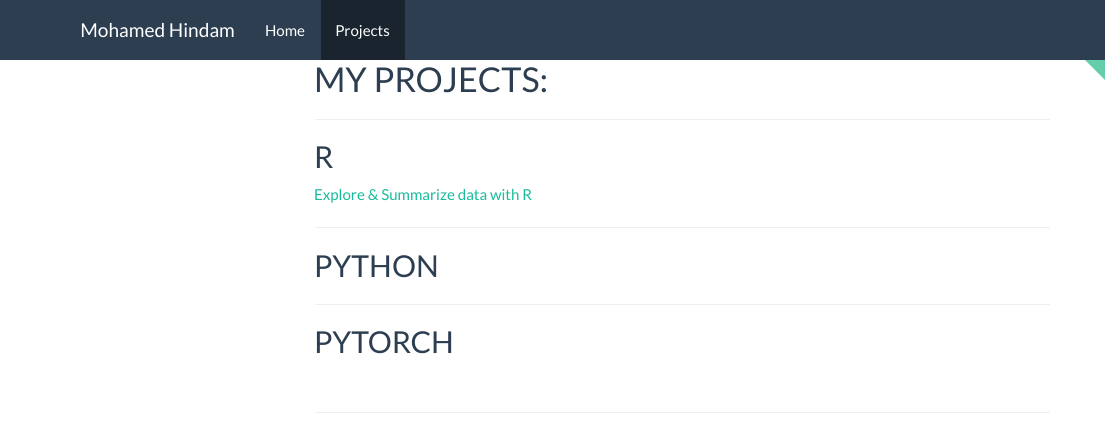
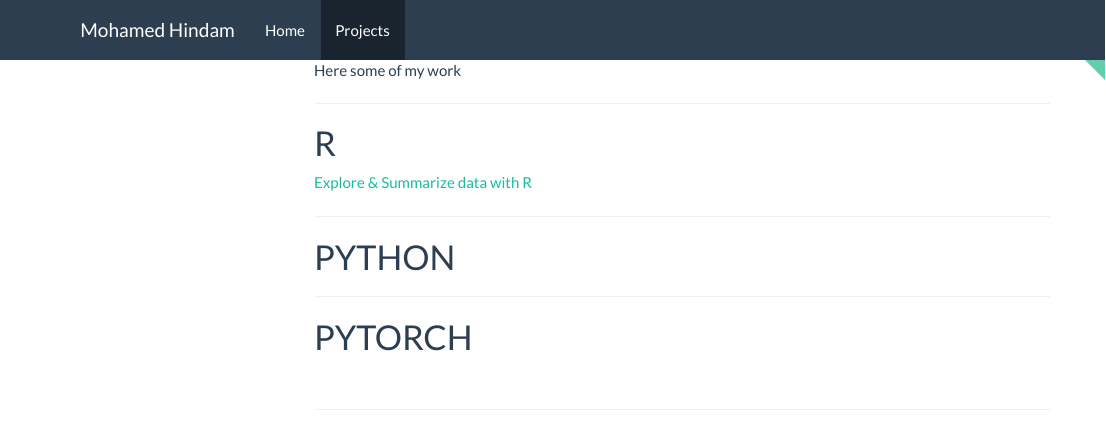
Before and after one commit to hindamosh/hindamosh.github.io, an R Markdown document (projects.Rmd): the page in a window 1100 px wide, from its top. The pictures show the output file projects.html that the author committed with the source, opened offline; library style sheets and scripts come from the installed R packages; menus at the side of the page are left out.

Commit message:
adjust projects.rmd

```diff
--- a/projects.Rmd
+++ b/projects.Rmd
@@ -9,17 +9,17 @@
 
 ---
 
-# MY PROJECTS:
+Here some of my work
 
 ***
-## R
+# R
 
 [Explore & Summarize data with R](./Explore_summarize_project/)
 
 ***
 
-## PYTHON
+# PYTHON
 
 ***
 
-## PYTORCH
+# PYTORCH
```
Also changed, not shown: projects.html.
